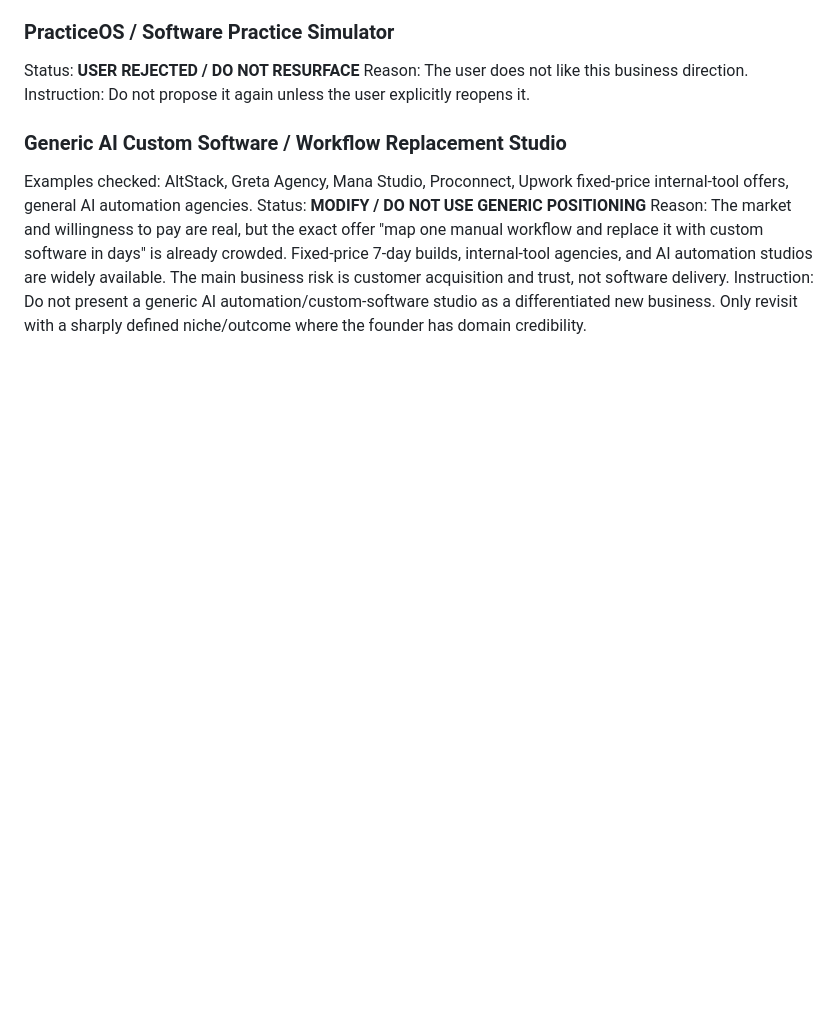
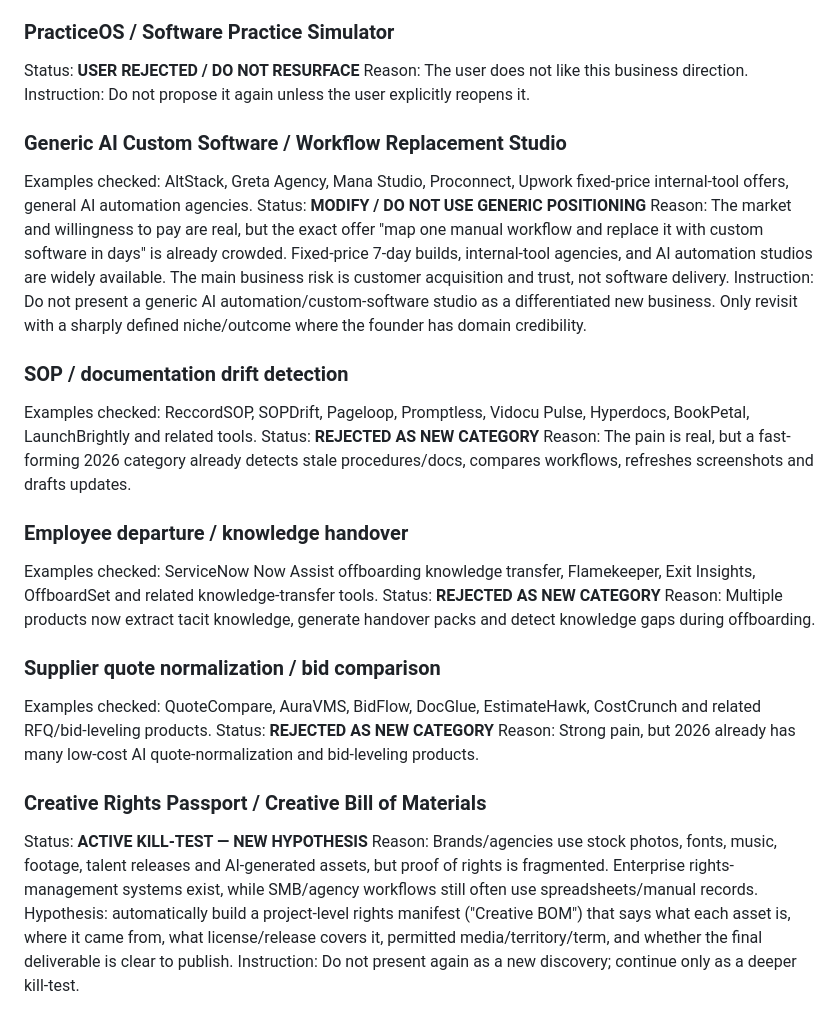
Before and after one commit to aniketw3699/jesus-talk, a Markdown page: business-research/REJECTED_CATEGORIES.md, the part around the change. Rendered like a GitHub page; blank space fills up the shorter version.

Commit message:
Log new screens and Creative BOM hypothesis

```diff
--- a/business-research/REJECTED_CATEGORIES.md
+++ b/business-research/REJECTED_CATEGORIES.md
@@ -513,3 +513,24 @@ Examples checked: AltStack, Greta Agency, Mana Studio, Proconnect, Upwork fixed-
 Status: **MODIFY / DO NOT USE GENERIC POSITIONING**
 Reason: The market and willingness to pay are real, but the exact offer "map one manual workflow and replace it with custom software in days" is already crowded. Fixed-price 7-day builds, internal-tool agencies, and AI automation studios are widely available. The main business risk is customer acquisition and trust, not software delivery.
 Instruction: Do not present a generic AI automation/custom-software studio as a differentiated new business. Only revisit with a sharply defined niche/outcome where the founder has domain credibility.
+
+
+### SOP / documentation drift detection
+Examples checked: ReccordSOP, SOPDrift, Pageloop, Promptless, Vidocu Pulse, Hyperdocs, BookPetal, LaunchBrightly and related tools.
+Status: **REJECTED AS NEW CATEGORY**
+Reason: The pain is real, but a fast-forming 2026 category already detects stale procedures/docs, compares workflows, refreshes screenshots and drafts updates.
+
+### Employee departure / knowledge handover
+Examples checked: ServiceNow Now Assist offboarding knowledge transfer, Flamekeeper, Exit Insights, OffboardSet and related knowledge-transfer tools.
+Status: **REJECTED AS NEW CATEGORY**
+Reason: Multiple products now extract tacit knowledge, generate handover packs and detect knowledge gaps during offboarding.
+
+### Supplier quote normalization / bid comparison
+Examples checked: QuoteCompare, AuraVMS, BidFlow, DocGlue, EstimateHawk, CostCrunch and related RFQ/bid-leveling products.
+Status: **REJECTED AS NEW CATEGORY**
+Reason: Strong pain, but 2026 already has many low-cost AI quote-normalization and bid-leveling products.
+
+### Creative Rights Passport / Creative Bill of Materials
+Status: **ACTIVE KILL-TEST — NEW HYPOTHESIS**
+Reason: Brands/agencies use stock photos, fonts, music, footage, talent releases and AI-generated assets, but proof of rights is fragmented. Enterprise rights-management systems exist, while SMB/agency workflows still often use spreadsheets/manual records. Hypothesis: automatically build a project-level rights manifest ("Creative BOM") that says what each asset is, where it came from, what license/release covers it, permitted media/territory/term, and whether the final deliverable is clear to publish.
+Instruction: Do not present again as a new discovery; continue only as a deeper kill-test.
```
